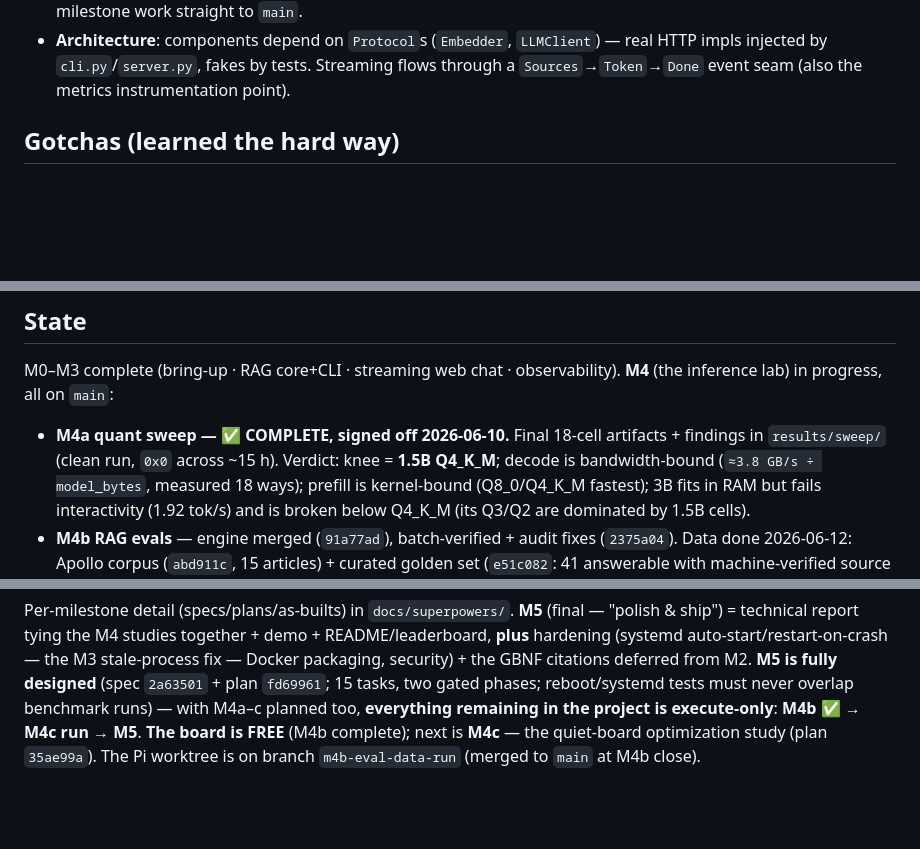
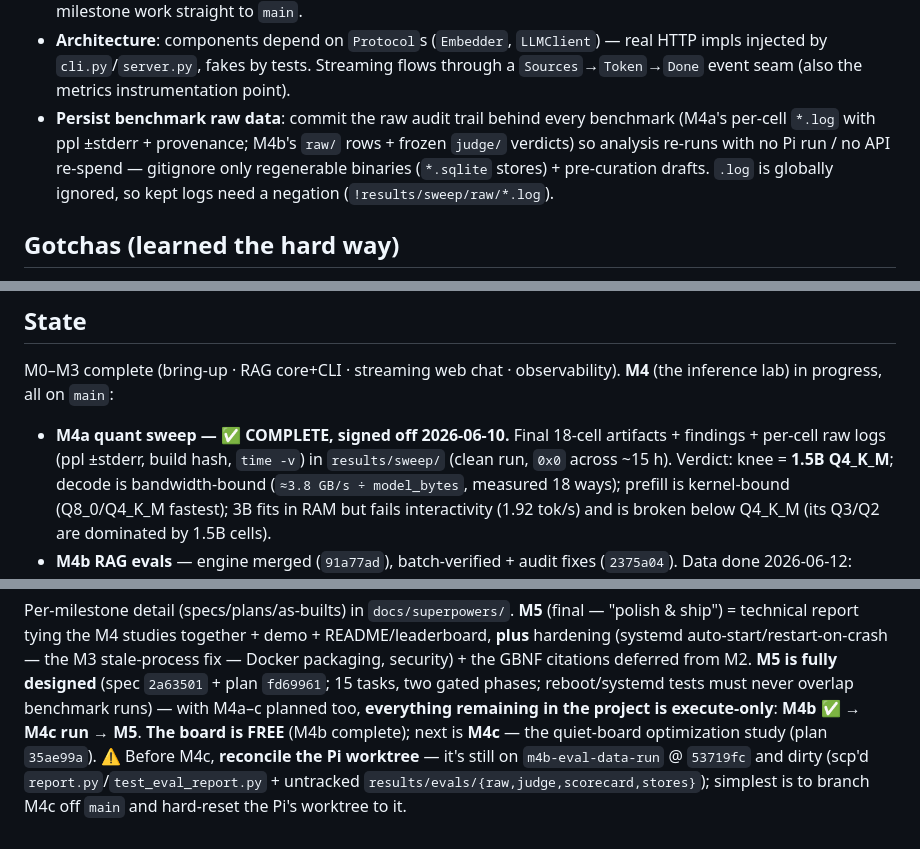
Before and after one commit to azhkyaw/faraday-pi, a Markdown page: CLAUDE.md, 3 parts joined by grey strips. Rendered like a GitHub page; blank space fills up the shorter version.

Commit message:
docs: sync CLAUDE.md (M4a raw logs, data-persistence convention, Pi caveat)
- M4a State: note the per-cell raw logs now committed in results/sweep/.
- Conventions: add "persist benchmark raw data" -- commit the audit trail
  behind every benchmark; gitignore only regenerable binaries -- so M4c
  inherits the convention.
- State: flag that the Pi worktree must be reconciled before M4c (still on
  53719fc and dirty).

Co-Authored-By: Claude <noreply@anthropic.com>

```diff
--- a/CLAUDE.md
+++ b/CLAUDE.md
@@ -39,6 +39,11 @@ the app or tests on Windows (`sqlite-vec`'s native extension won't load there).
 - **Architecture**: components depend on `Protocol`s (`Embedder`, `LLMClient`) — real HTTP
   impls injected by `cli.py`/`server.py`, fakes by tests. Streaming flows through a
   `Sources`→`Token`→`Done` event seam (also the metrics instrumentation point).
+- **Persist benchmark raw data**: commit the raw audit trail behind every benchmark (M4a's
+  per-cell `*.log` with ppl ±stderr + provenance; M4b's `raw/` rows + frozen `judge/`
+  verdicts) so analysis re-runs with no Pi run / no API re-spend — gitignore only regenerable
+  binaries (`*.sqlite` stores) + pre-curation drafts. `.log` is globally ignored, so kept logs
+  need a negation (`!results/sweep/raw/*.log`).
 
 ## Gotchas (learned the hard way)
 
@@ -96,7 +101,8 @@ M0–M3 complete (bring-up · RAG core+CLI · streaming web chat · observabilit
 inference lab) in progress, all on `main`:
 
 - **M4a quant sweep — ✅ COMPLETE, signed off 2026-06-10.** Final 18-cell artifacts +
-  findings in `results/sweep/` (clean run, `0x0` across ~15 h). Verdict: knee = **1.5B
+  findings + per-cell raw logs (ppl ±stderr, build hash, `time -v`) in `results/sweep/`
+  (clean run, `0x0` across ~15 h). Verdict: knee = **1.5B
   Q4_K_M**; decode is bandwidth-bound (`≈3.8 GB/s ÷ model_bytes`, measured 18 ways);
   prefill is kernel-bound (Q8_0/Q4_K_M fastest); 3B fits in RAM but fails interactivity
   (1.92 tok/s) and is broken below Q4_K_M (its Q3/Q2 are dominated by 1.5B cells).
@@ -134,5 +140,7 @@ packaging, security) + the GBNF citations deferred from M2. **M5 is fully design
 (spec `2a63501` + plan `fd69961`; 15 tasks, two gated phases; reboot/systemd tests must
 never overlap benchmark runs) — with M4a–c planned too, **everything remaining in the
 project is execute-only**: **M4b ✅ → M4c run → M5**. **The board is FREE** (M4b complete);
-next is **M4c** — the quiet-board optimization study (plan `35ae99a`). The Pi worktree is on
-branch `m4b-eval-data-run` (merged to `main` at M4b close).
+next is **M4c** — the quiet-board optimization study (plan `35ae99a`). ⚠️ Before M4c, **reconcile the Pi worktree** — it's still on `m4b-eval-data-run` @
+`53719fc` and dirty (scp'd `report.py`/`test_eval_report.py` + untracked
+`results/evals/{raw,judge,scorecard,stores}`); simplest is to branch M4c off `main` and
+hard-reset the Pi's worktree to it.
```
